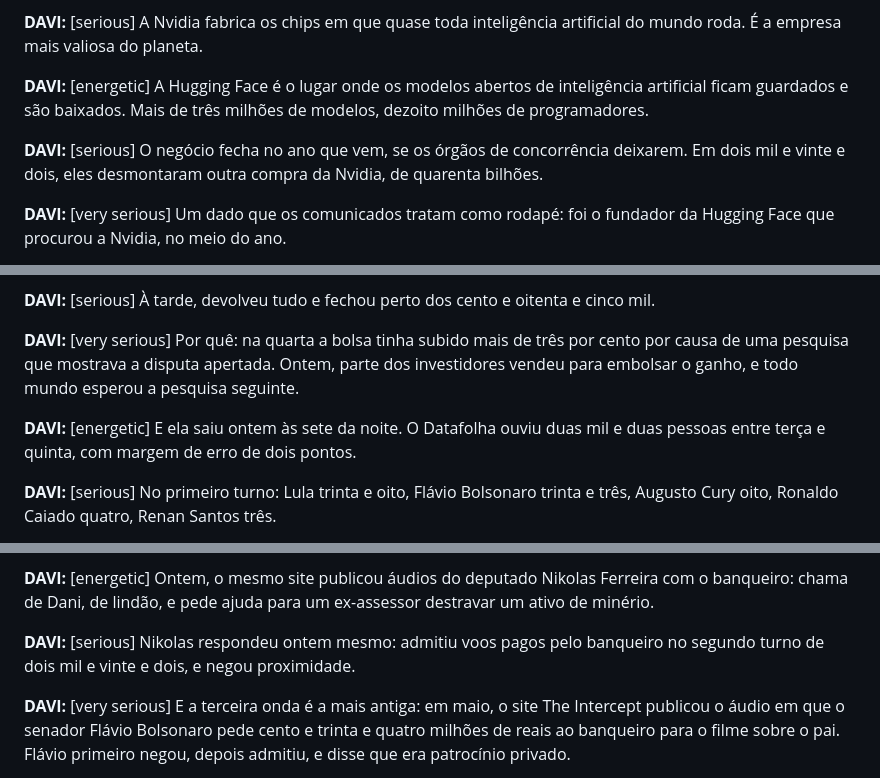
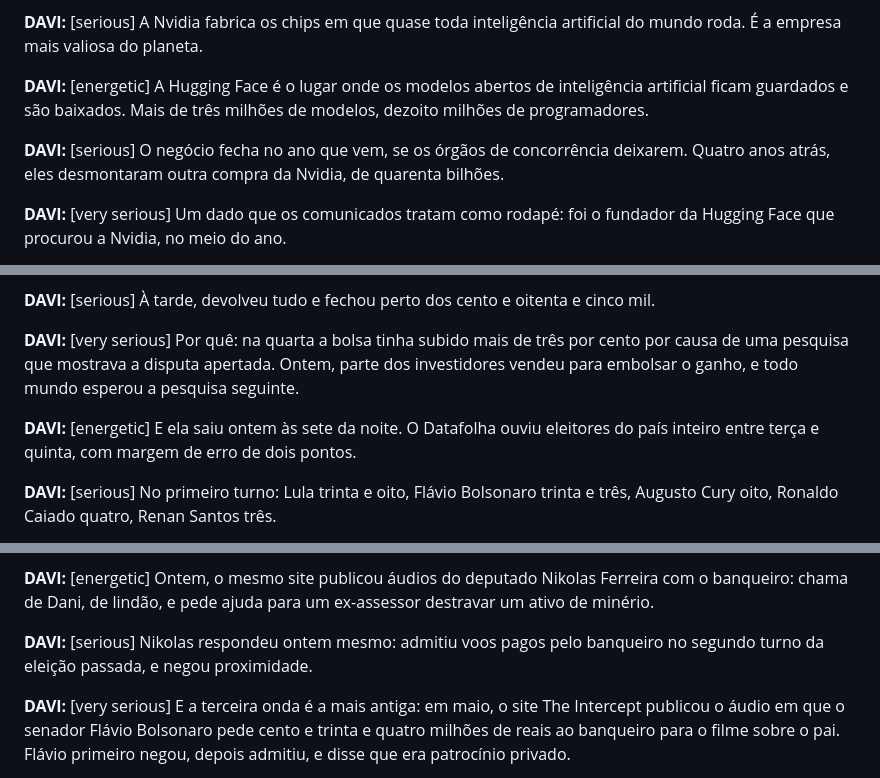
Before and after one commit to galiciaeducacao/compasso-podcast, a Markdown page: roteiros/MODELO.md, 3 parts joined by grey strips. Drawn GitHub-style.

```diff
--- a/roteiros/MODELO.md
+++ b/roteiros/MODELO.md
@@ -135,7 +133,7 @@ HELENA (âncora) · DAVI (analista)
 
 **DAVI:** [energetic] A Hugging Face é o lugar onde os modelos abertos de inteligência artificial ficam guardados e são baixados. Mais de três milhões de modelos, dezoito milhões de programadores.
 
-**DAVI:** [serious] O negócio fecha no ano que vem, se os órgãos de concorrência deixarem. Em dois mil e vinte e dois, eles desmontaram outra compra da Nvidia, de quarenta bilhões.
+**DAVI:** [serious] O negócio fecha no ano que vem, se os órgãos de concorrência deixarem. Quatro anos atrás, eles desmontaram outra compra da Nvidia, de quarenta bilhões.
 
 **DAVI:** [very serious] Um dado que os comunicados tratam como rodapé: foi o fundador da Hugging Face que procurou a Nvidia, no meio do ano.
 
@@ -199,7 +197,7 @@ HELENA (âncora) · DAVI (analista)
 
 **DAVI:** [very serious] Por quê: na quarta a bolsa tinha subido mais de três por cento por causa de uma pesquisa que mostrava a disputa apertada. Ontem, parte dos investidores vendeu para embolsar o ganho, e todo mundo esperou a pesquisa seguinte.
 
-**DAVI:** [energetic] E ela saiu ontem às sete da noite. O Datafolha ouviu duas mil e duas pessoas entre terça e quinta, com margem de erro de dois pontos.
+**DAVI:** [energetic] E ela saiu ontem às sete da noite. O Datafolha ouviu eleitores do país inteiro entre terça e quinta, com margem de erro de dois pontos.
 
 **DAVI:** [serious] No primeiro turno: Lula trinta e oito, Flávio Bolsonaro trinta e três, Augusto Cury oito, Ronaldo Caiado quatro, Renan Santos três.
 
@@ -225,7 +223,7 @@ HELENA (âncora) · DAVI (analista)
 
 **DAVI:** [energetic] Ontem, o mesmo site publicou áudios do deputado Nikolas Ferreira com o banqueiro: chama de Dani, de lindão, e pede ajuda para um ex-assessor destravar um ativo de minério.
 
-**DAVI:** [serious] Nikolas respondeu ontem mesmo: admitiu voos pagos pelo banqueiro no segundo turno de dois mil e vinte e dois, e negou proximidade.
+**DAVI:** [serious] Nikolas respondeu ontem mesmo: admitiu voos pagos pelo banqueiro no segundo turno da eleição passada, e negou proximidade.
 
 **DAVI:** [very serious] E a terceira onda é a mais antiga: em maio, o site The Intercept publicou o áudio em que o senador Flávio Bolsonaro pede cento e trinta e quatro milhões de reais ao banqueiro para o filme sobre o pai. Flávio primeiro negou, depois admitiu, e disse que era patrocínio privado.
 
```
Also changed, not shown: other parts of roteiros/MODELO.md (+7 -13 lines), roteiros/BRIEFING.md (+3 -2 lines).
